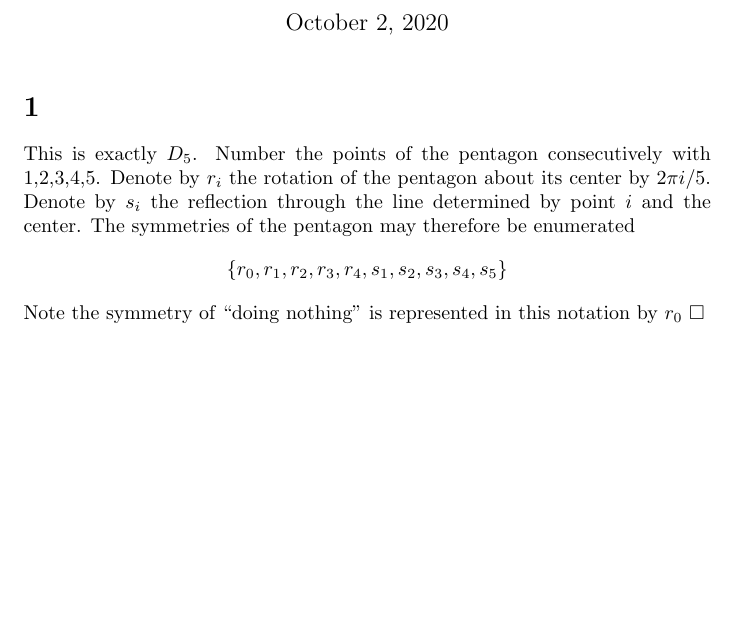
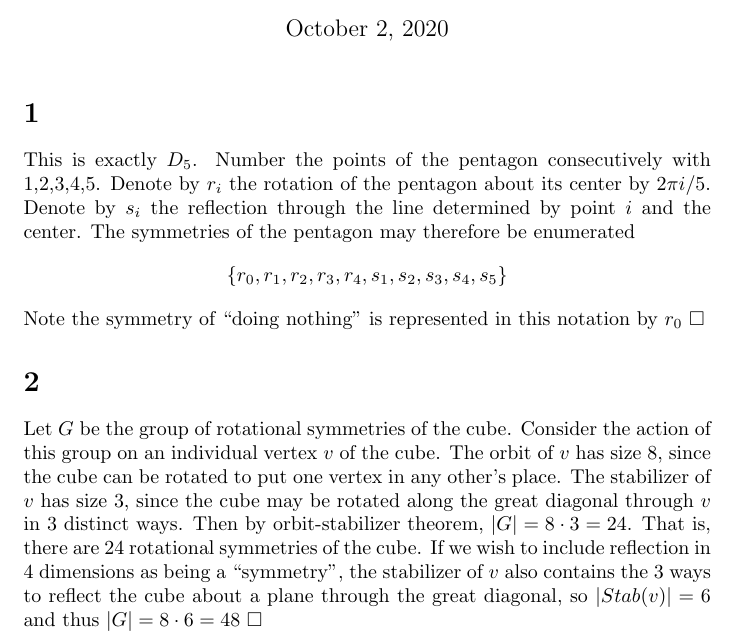
Before and after one commit to Victor-C-Zhang/latex-math, a LaTeX document (m451/ws8.tex): part of the page, cut so that both start at the same text, the shorter picture padded with empty space. Compiled offline with pdfLaTeX.

Commit message:
451 ws8 correction

```diff
--- a/m451/ws8.tex
+++ b/m451/ws8.tex
@@ -42,6 +42,9 @@ This is exactly $D_5$. Number the points of the pentagon consecutively with 1,2,
 $$\{r_0, r_1, r_2, r_3, r_4, s_1, s_2, s_3, s_4, s_5\}$$
 Note the symmetry of \say{doing nothing} is represented in this notation by $r_0$ $\Box$
 
+\section{}
+Let $G$ be the group of rotational symmetries of the cube. Consider the action of this group on an individual vertex $v$ of the cube. The orbit of $v$ has size 8, since the cube can be rotated to put one vertex in any other's place. The stabilizer of $v$ has size 3, since the cube may be rotated along the great diagonal through $v$ in 3 distinct ways. Then by orbit-stabilizer theorem, $|G| = 8 \cdot 3 = 24$. That is, there are 24 rotational symmetries of the cube. If we wish to include reflection in 4 dimensions as being a \say{symmetry}, the stabilizer of $v$ also contains the 3 ways to reflect the cube about a plane through the great diagonal, so $|Stab(v)| = 6$ and thus $|G| = 8\cdot 6 = 48$ $\Box$
+
 \end{document}
 
 % List of tex snippets:
```
